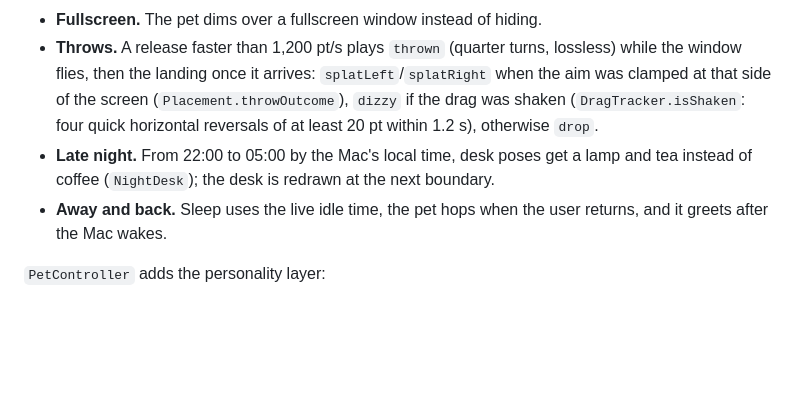
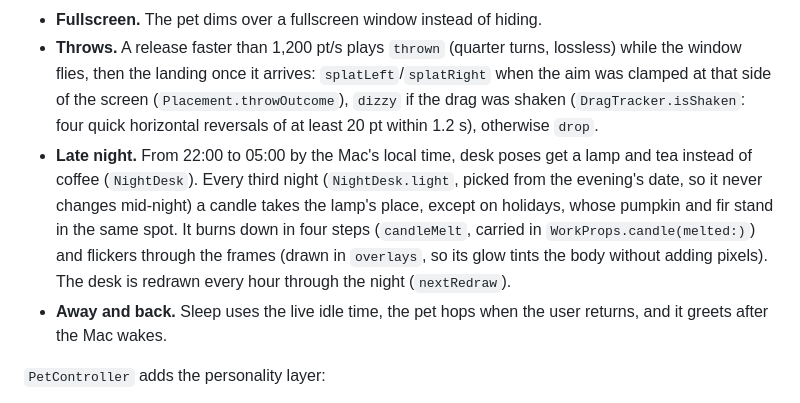
Before and after one commit to DiRaiks/pixel-pet, a Markdown page: docs/ARCHITECTURE.md, the part around the change. GitHub-like rendering; blank space fills up the shorter version.

```diff
--- a/docs/ARCHITECTURE.md
+++ b/docs/ARCHITECTURE.md
@@ -240,7 +240,7 @@ How the pet moves between the desk and home:
 - **Glance.** The pet glances toward the frontmost window of an app the user switches to: normal apps only, at most once every 10 s.
 - **Fullscreen.** The pet dims over a fullscreen window instead of hiding.
 - **Throws.** A release faster than 1,200 pt/s plays `thrown` (quarter turns, lossless) while the window flies, then the landing once it arrives: `splatLeft`/`splatRight` when the aim was clamped at that side of the screen (`Placement.throwOutcome`), `dizzy` if the drag was shaken (`DragTracker.isShaken`: four quick horizontal reversals of at least 20 pt within 1.2 s), otherwise `drop`.
-- **Late night.** From 22:00 to 05:00 by the Mac's local time, desk poses get a lamp and tea instead of coffee (`NightDesk`); the desk is redrawn at the next boundary.
+- **Late night.** From 22:00 to 05:00 by the Mac's local time, desk poses get a lamp and tea instead of coffee (`NightDesk`). Every third night (`NightDesk.light`, picked from the evening's date, so it never changes mid-night) a candle takes the lamp's place, except on holidays, whose pumpkin and fir stand in the same spot. It burns down in four steps (`candleMelt`, carried in `WorkProps.candle(melted:)`) and flickers through the frames (drawn in `overlays`, so its glow tints the body without adding pixels). The desk is redrawn every hour through the night (`nextRedraw`).
 - **Away and back.** Sleep uses the live idle time, the pet hops when the user returns, and it greets after the Mac wakes.
 
 `PetController` adds the personality layer:
```
Also changed, not shown: CHANGELOG.md (+1 -0 lines), README.md (+2 -2 lines), docs/images/late-night-candle.png (added), 8 other files.
